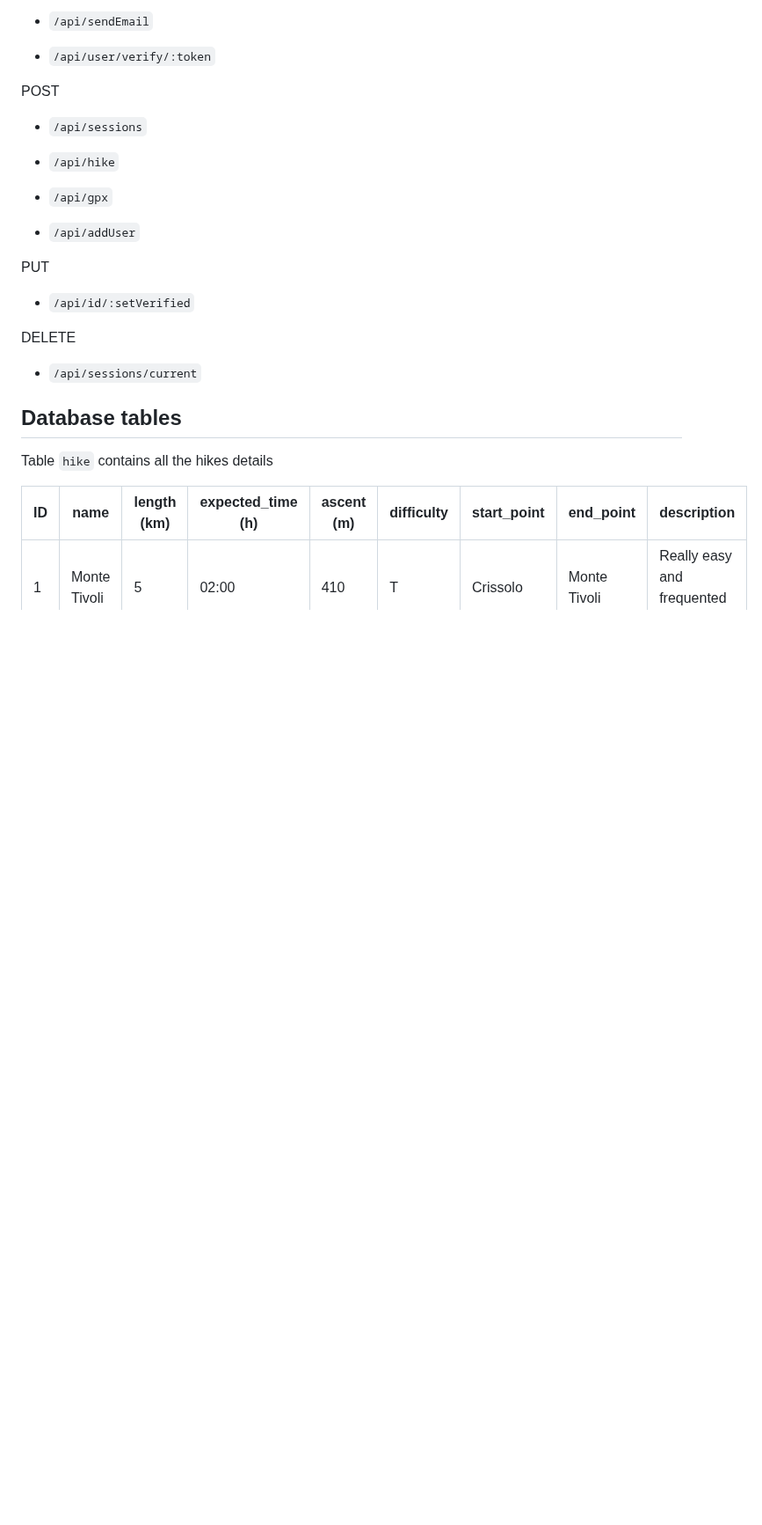
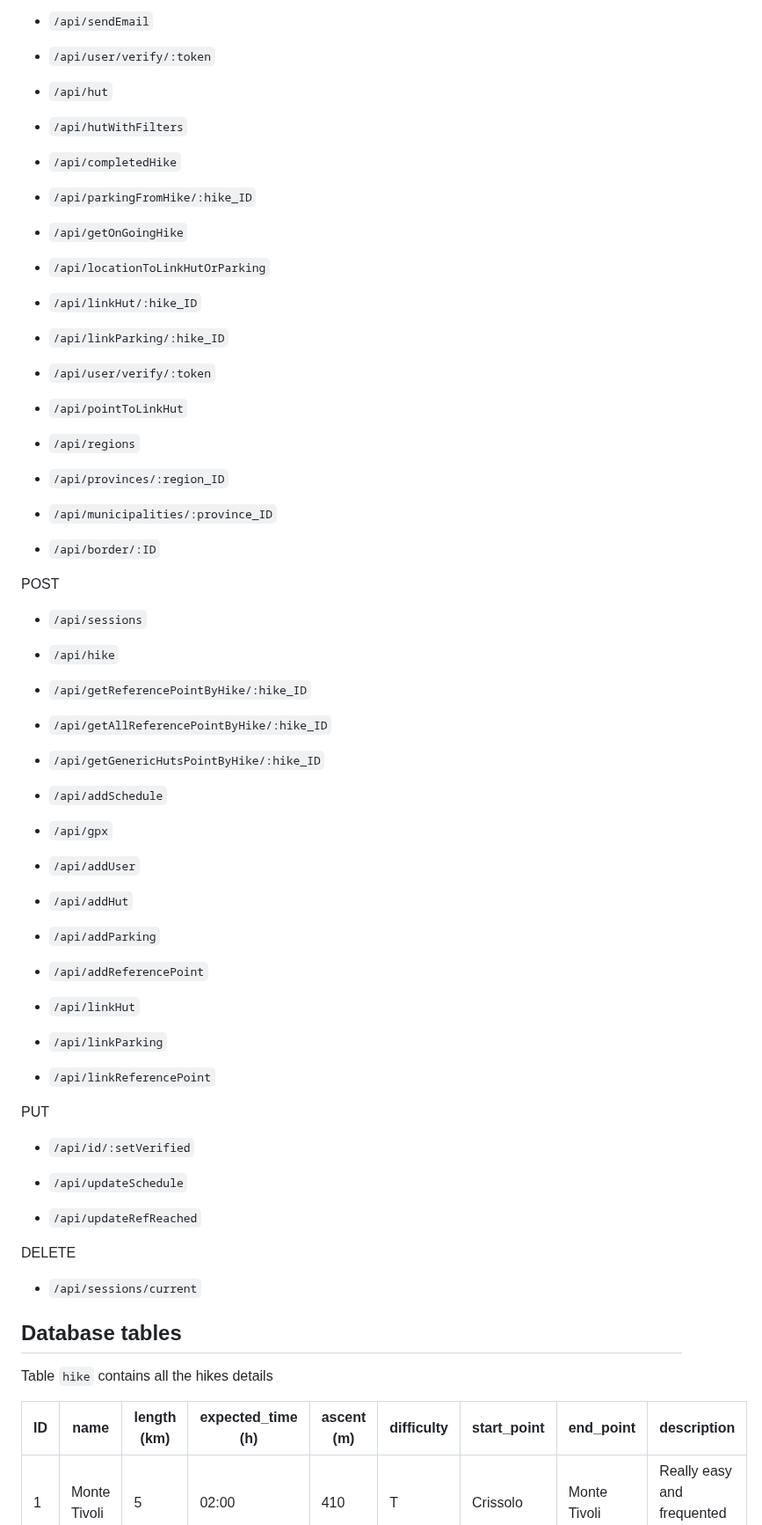
Before and after one commit to SE2-TEAM10/se2022-10-HikeTracker, a Markdown page: README.md, the part around the change. Shown at 88% size. Drawn GitHub-style; blank space fills up the shorter version.

````diff
--- a/README.md
+++ b/README.md
@@ -122,6 +122,33 @@ This command binds the port 5000 configured in the container to the TCP port 808
 
 - ```/api/user/verify/:token```
 
+- ```/api/hut```
+
+- ```/api/hutWithFilters```
+
+- ```/api/completedHike```
+
+- ```/api/parkingFromHike/:hike_ID```
+
+- ```/api/getOnGoingHike```
+
+- ```/api/locationToLinkHutOrParking```
+
+- ```/api/linkHut/:hike_ID```
+
+- ```/api/linkParking/:hike_ID```
+
+- ```/api/user/verify/:token```
+
+- ```/api/pointToLinkHut```
+
+- ```/api/regions```
+
+- ```/api/provinces/:region_ID```
+
+- ```/api/municipalities/:province_ID```
+
+- ```/api/border/:ID```
 
 
 POST <a name="post">
@@ -130,14 +157,38 @@ POST <a name="post">
 
 - ```/api/hike```
 
+- ```/api/getReferencePointByHike/:hike_ID```
+
+- ```/api/getAllReferencePointByHike/:hike_ID```
+
+- ```/api/getGenericHutsPointByHike/:hike_ID```
+
+- ```/api/addSchedule```
+
 - ```/api/gpx```
 
 - ```/api/addUser```
+
+- ```/api/addHut```
+
+- ```/api/addParking```
+
+- ```/api/addReferencePoint```
+
+- ```/api/linkHut```
+
+- ```/api/linkParking```
+
+- ```/api/linkReferencePoint```
 
 
 PUT <a name="put">
 
 - ```/api/id/:setVerified```
+
+- ```/api/updateSchedule```
+
+- ```/api/updateRefReached```
 
 
 DELETE <a name="delete">
````
